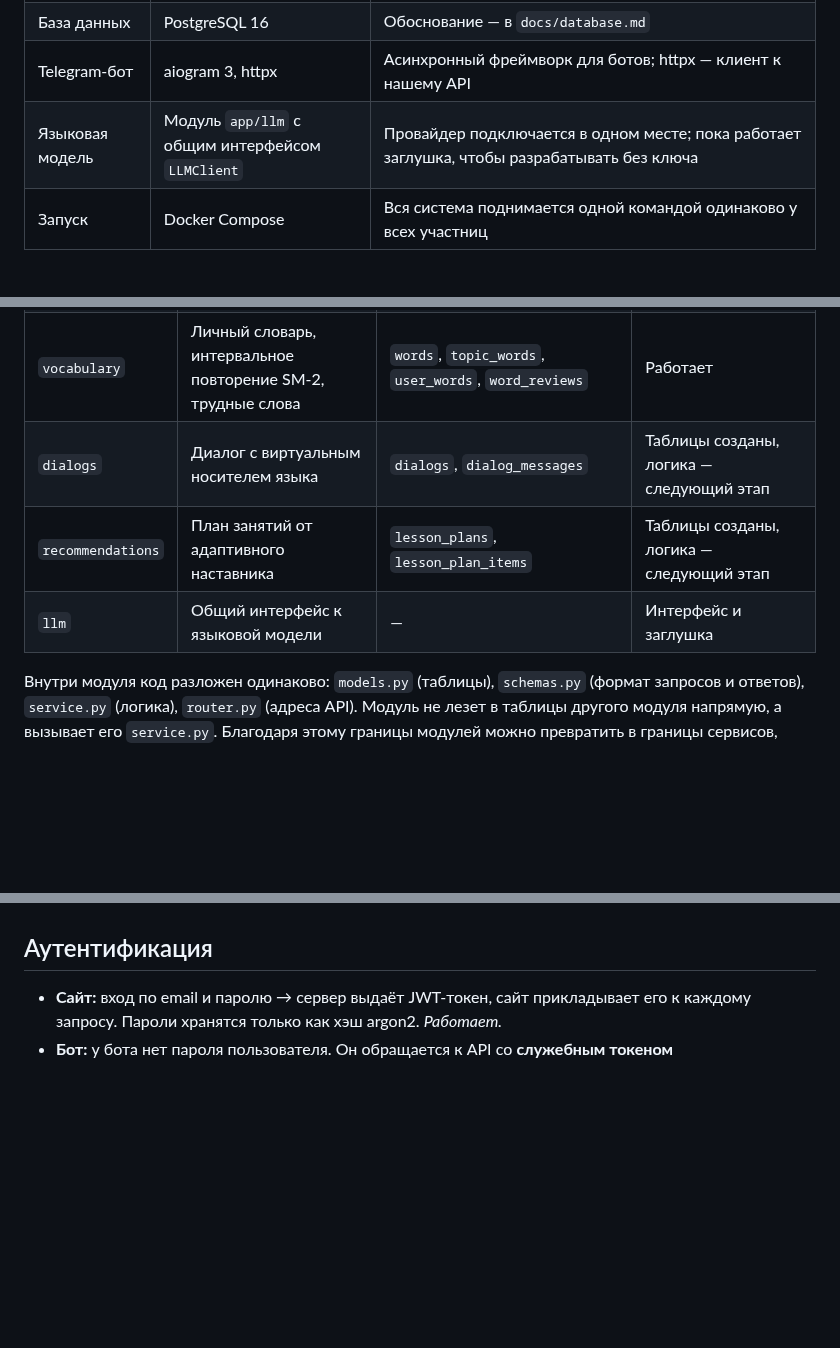
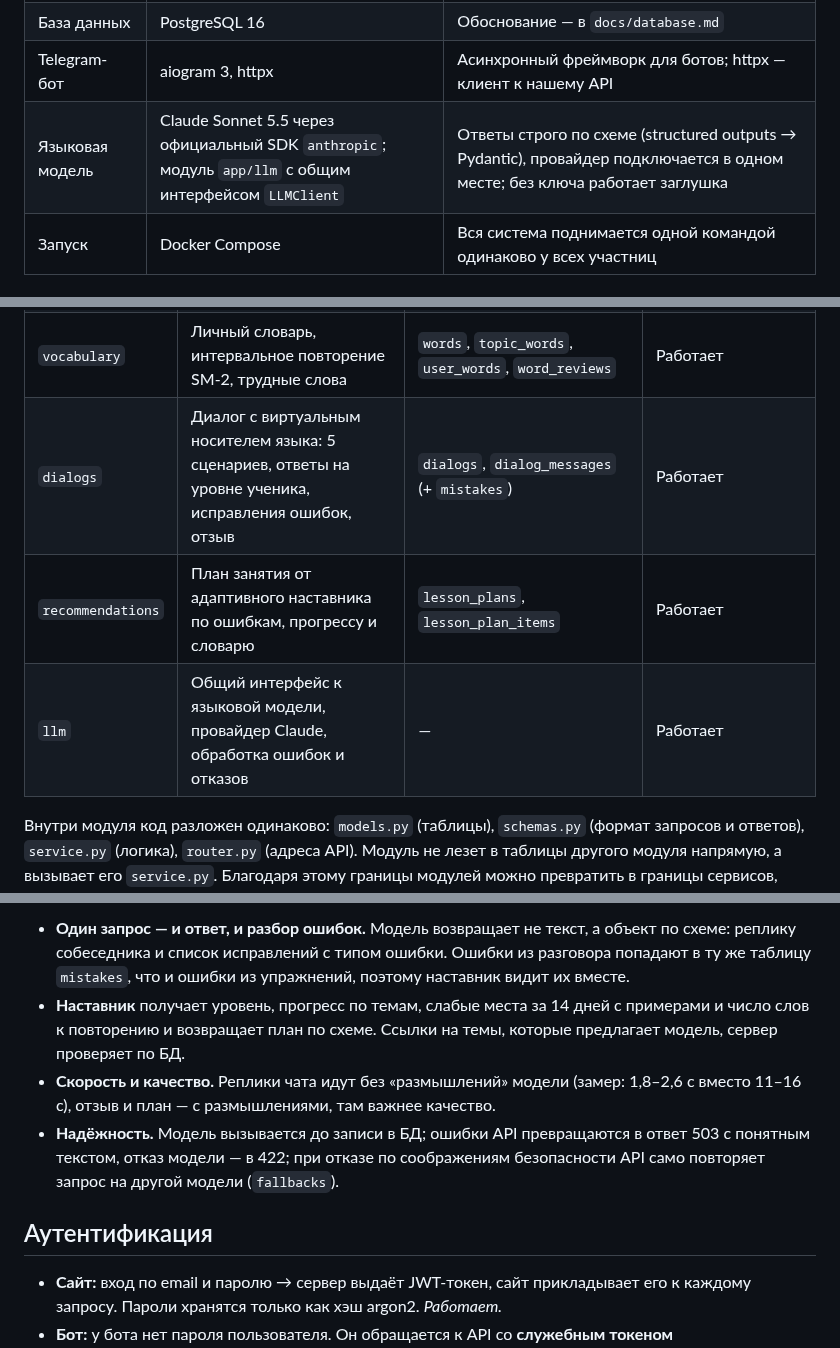
Before and after one commit to Deadexp/coursework-tp-2026, a Markdown page: docs/architecture.md, 3 parts joined by grey strips. Rendered like a GitHub page; blank space fills up the shorter version.

```diff
--- a/docs/architecture.md
+++ b/docs/architecture.md
@@ -41,7 +41,7 @@ flowchart LR
 | Работа с БД | SQLAlchemy 2.0, Alembic | Модели в коде, схема меняется только миграциями |
 | База данных | PostgreSQL 16 | Обоснование — в `docs/database.md` |
 | Telegram-бот | aiogram 3, httpx | Асинхронный фреймворк для ботов; httpx — клиент к нашему API |
-| Языковая модель | Модуль `app/llm` с общим интерфейсом `LLMClient` | Провайдер подключается в одном месте; пока работает заглушка, чтобы разрабатывать без ключа |
+| Языковая модель | Claude Sonnet 5.5 через официальный SDK `anthropic`; модуль `app/llm` с общим интерфейсом `LLMClient` | Ответы строго по схеме (structured outputs → Pydantic), провайдер подключается в одном месте; без ключа работает заглушка |
 | Запуск | Docker Compose | Вся система поднимается одной командой одинаково у всех участниц |
 
 ## Модули сервера
@@ -51,9 +51,9 @@ flowchart LR
 | `users` | Регистрация, вход, текущий пользователь | `users`, `telegram_link_codes` | Работает (привязка Telegram — запланирована) |
 | `learning` | Темы, упражнения, проверка ответов, запись ошибок по типам | `topics`, `exercises`, `exercise_answers`, `attempts`, `error_types`, `mistakes` | Работает |
 | `vocabulary` | Личный словарь, интервальное повторение SM-2, трудные слова | `words`, `topic_words`, `user_words`, `word_reviews` | Работает |
-| `dialogs` | Диалог с виртуальным носителем языка | `dialogs`, `dialog_messages` | Таблицы созданы, логика — следующий этап |
-| `recommendations` | План занятий от адаптивного наставника | `lesson_plans`, `lesson_plan_items` | Таблицы созданы, логика — следующий этап |
-| `llm` | Общий интерфейс к языковой модели | — | Интерфейс и заглушка |
+| `dialogs` | Диалог с виртуальным носителем языка: 5 сценариев, ответы на уровне ученика, исправления ошибок, отзыв | `dialogs`, `dialog_messages` (+ `mistakes`) | Работает |
+| `recommendations` | План занятия от адаптивного наставника по ошибкам, прогрессу и словарю | `lesson_plans`, `lesson_plan_items` | Работает |
+| `llm` | Общий интерфейс к языковой модели, провайдер Claude, обработка ошибок и отказов | — | Работает |
 
 Внутри модуля код разложен одинаково: `models.py` (таблицы), `schemas.py` (формат запросов и ответов), `service.py` (логика), `router.py` (адреса API). Модуль не лезет в таблицы другого модуля напрямую, а вызывает его `service.py`. Благодаря этому границы модулей можно превратить в границы сервисов, если когда-нибудь понадобится (см. ниже).
 
@@ -85,3 +106,7 @@ sequenceDiagram
+- **Один запрос — и ответ, и разбор ошибок.** Модель возвращает не текст, а объект по схеме: реплику собеседника и список исправлений с типом ошибки. Ошибки из разговора попадают в ту же таблицу `mistakes`, что и ошибки из упражнений, поэтому наставник видит их вместе.
+- **Наставник** получает уровень, прогресс по темам, слабые места за 14 дней с примерами и число слов к повторению и возвращает план по схеме. Ссылки на темы, которые предлагает модель, сервер проверяет по БД.
+- **Скорость и качество.** Реплики чата идут без «размышлений» модели (замер: 1,8–2,6 с вместо 11–16 с), отзыв и план — с размышлениями, там важнее качество.
+- **Надёжность.** Модель вызывается до записи в БД; ошибки API превращаются в ответ 503 с понятным текстом, отказ модели — в 422; при отказе по соображениям безопасности API само повторяет запрос на другой модели (`fallbacks`).
 
 ## Аутентификация
 
```
Also changed, not shown: other parts of docs/architecture.md (+22 -1 lines), docs/images/sequence-ai-dialog.png (added).
